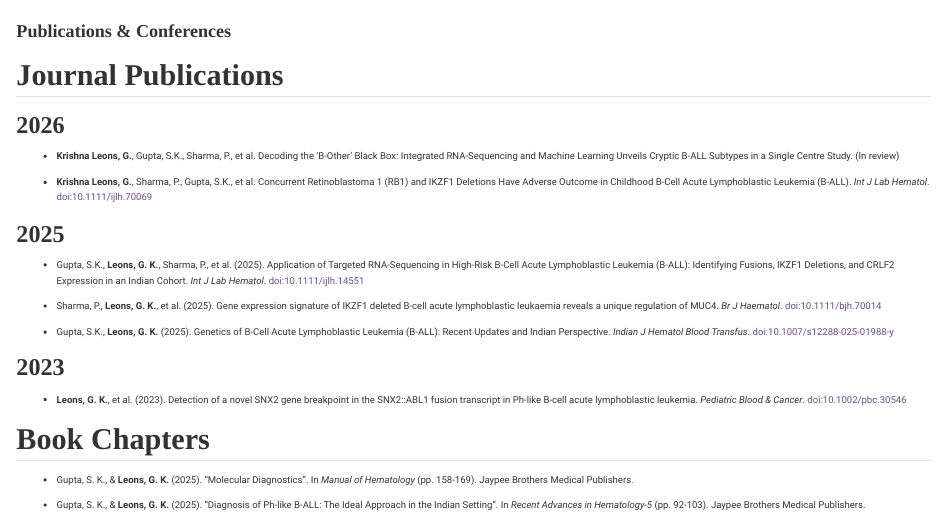
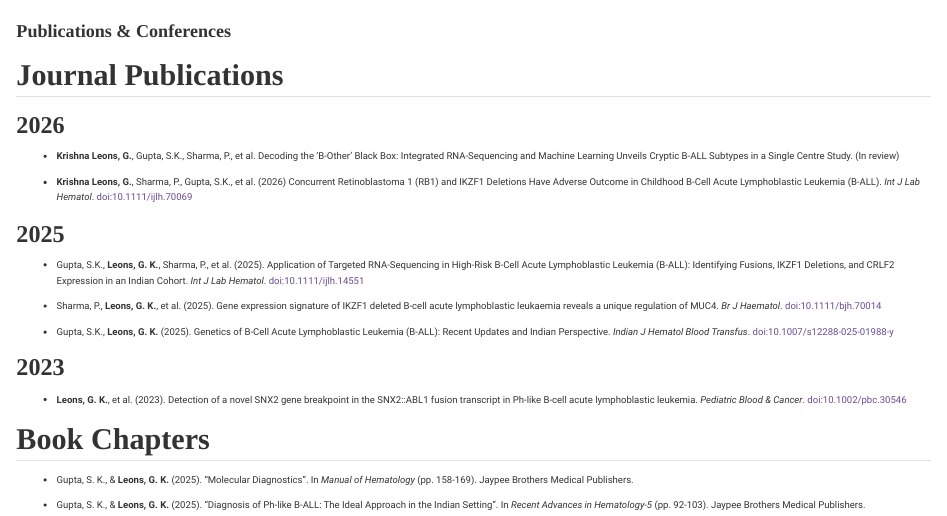
Before and after one commit to GadhaK/gadha_portfolio, a Quarto document (publications.qmd): the page in a window 1100 px wide, from its top. Rendered offline with R 4.5, knitr and Pandoc in place of Quarto, with nearby package versions.

Commit message:
Updated publications

```diff
--- a/publications.qmd
+++ b/publications.qmd
@@ -8,7 +8,7 @@ title: "Publications & Conferences"
 
 * **Krishna Leons, G.**, Gupta, S.K., Sharma, P., et al. Decoding the 'B-Other' Black Box: Integrated RNA-Sequencing and Machine Learning Unveils Cryptic B-ALL Subtypes in a Single Centre Study. (In review)
 
-* **Krishna Leons, G.**, Sharma, P., Gupta, S.K., et al. Concurrent Retinoblastoma 1 (RB1) and IKZF1 Deletions Have Adverse Outcome in Childhood B-Cell Acute Lymphoblastic Leukemia (B-ALL). *Int J Lab Hematol*. [doi:10.1111/ijlh.70069](https://doi.org/10.1111/ijlh.70069)
+* **Krishna Leons, G.**, Sharma, P., Gupta, S.K., et al. (2026) Concurrent Retinoblastoma 1 (RB1) and IKZF1 Deletions Have Adverse Outcome in Childhood B-Cell Acute Lymphoblastic Leukemia (B-ALL). *Int J Lab Hematol*. [doi:10.1111/ijlh.70069](https://doi.org/10.1111/ijlh.70069)
 
 ### 2025
 
```
Also changed, not shown: docs/search.json, 6 other files.
